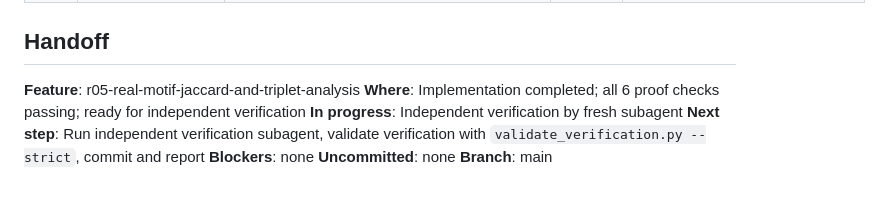
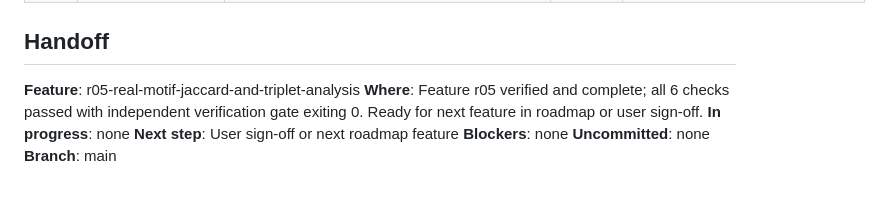
Before and after one commit to Mathe13/cnn_metagenome, a Markdown page: .specs/STATE.md, the part around the change. Rendered like a GitHub page.

Commit message:
docs(r05): add verification report and complete r05 feature

```diff
--- a/.specs/STATE.md
+++ b/.specs/STATE.md
@@ -26,9 +26,9 @@
 ## Handoff
 
 **Feature**: r05-real-motif-jaccard-and-triplet-analysis
-**Where**: Implementation completed; all 6 proof checks passing; ready for independent verification
-**In progress**: Independent verification by fresh subagent
-**Next step**: Run independent verification subagent, validate verification with `validate_verification.py --strict`, commit and report
+**Where**: Feature r05 verified and complete; all 6 checks passed with independent verification gate exiting 0. Ready for next feature in roadmap or user sign-off.
+**In progress**: none
+**Next step**: User sign-off or next roadmap feature
 **Blockers**: none
 **Uncommitted**: none
 **Branch**: main
```
Also changed, not shown: 1 other file.
